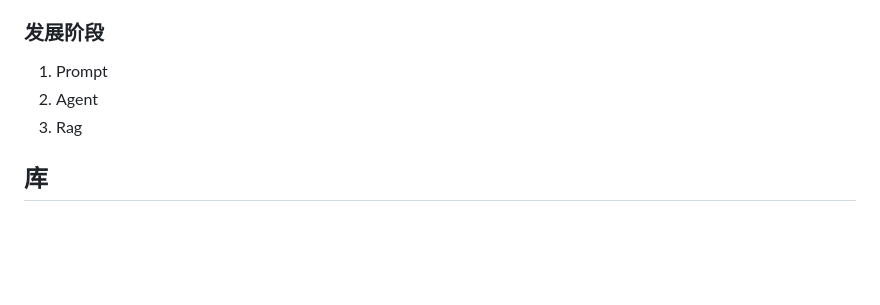
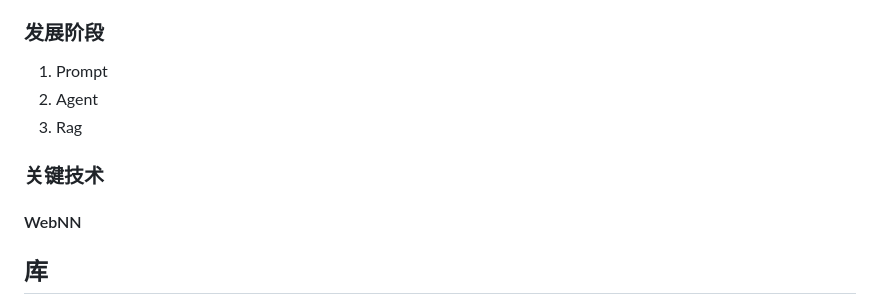
Before and after one commit to yaxingson/advanced-frontend-topic, a Markdown page: artificial-intelligence/README.zh-CN.md, the part around the change printed below. GitHub-like rendering; blank space fills up the shorter version.

```diff
--- a/artificial-intelligence/README.zh-CN.md
+++ b/artificial-intelligence/README.zh-CN.md
@@ -96,6 +96,11 @@ TensorFlow、PyTorch等开源框架的普及降低了AI开发的门槛，促进
 2. Agent
 3. Rag
 
+### 关键技术
+
+#### WebNN
+
+
 ## 库
 
 - [pytorch](https://github.com/pytorch/pytorch)
```
Also changed, not shown: other parts of artificial-intelligence/README.zh-CN.md (+4 -0 lines).
